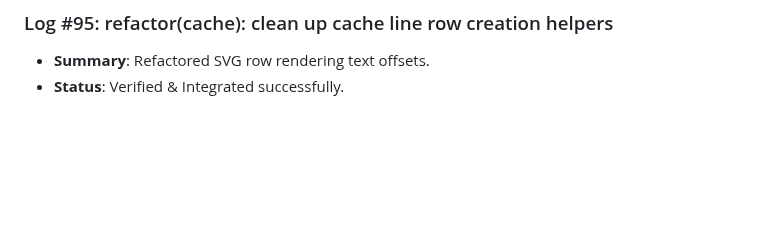
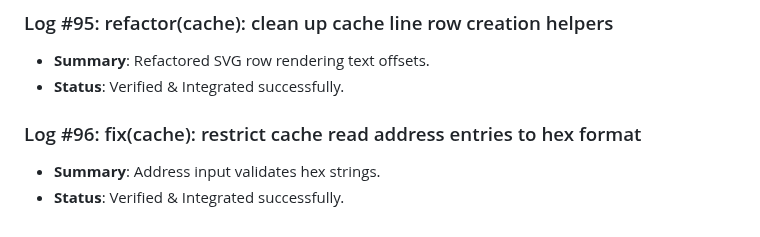
Before and after one commit to D5BU/ComputeXplain, a Markdown page: DEVELOPMENT.md, the part around the change. GitHub-like rendering; blank space fills up the shorter version.

Commit message:
fix(cache): restrict cache read address entries to hex format (#96)

```diff
--- a/DEVELOPMENT.md
+++ b/DEVELOPMENT.md
@@ -349,3 +349,7 @@ This document tracks the incremental building steps, unit tests, and performance
 ### Log #95: refactor(cache): clean up cache line row creation helpers
 - **Summary**: Refactored SVG row rendering text offsets.
 - **Status**: Verified & Integrated successfully.
+
+### Log #96: fix(cache): restrict cache read address entries to hex format
+- **Summary**: Address input validates hex strings.
+- **Status**: Verified & Integrated successfully.
```
